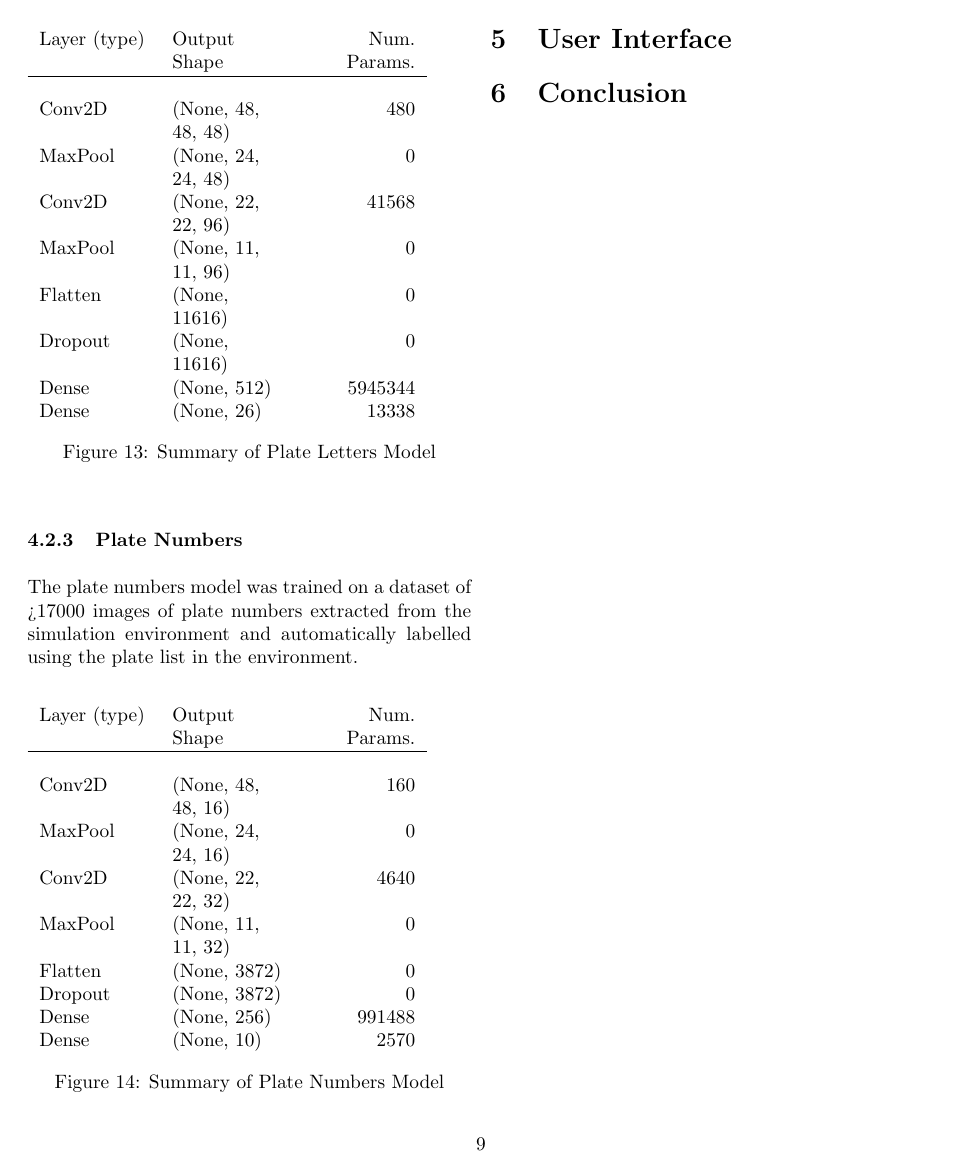
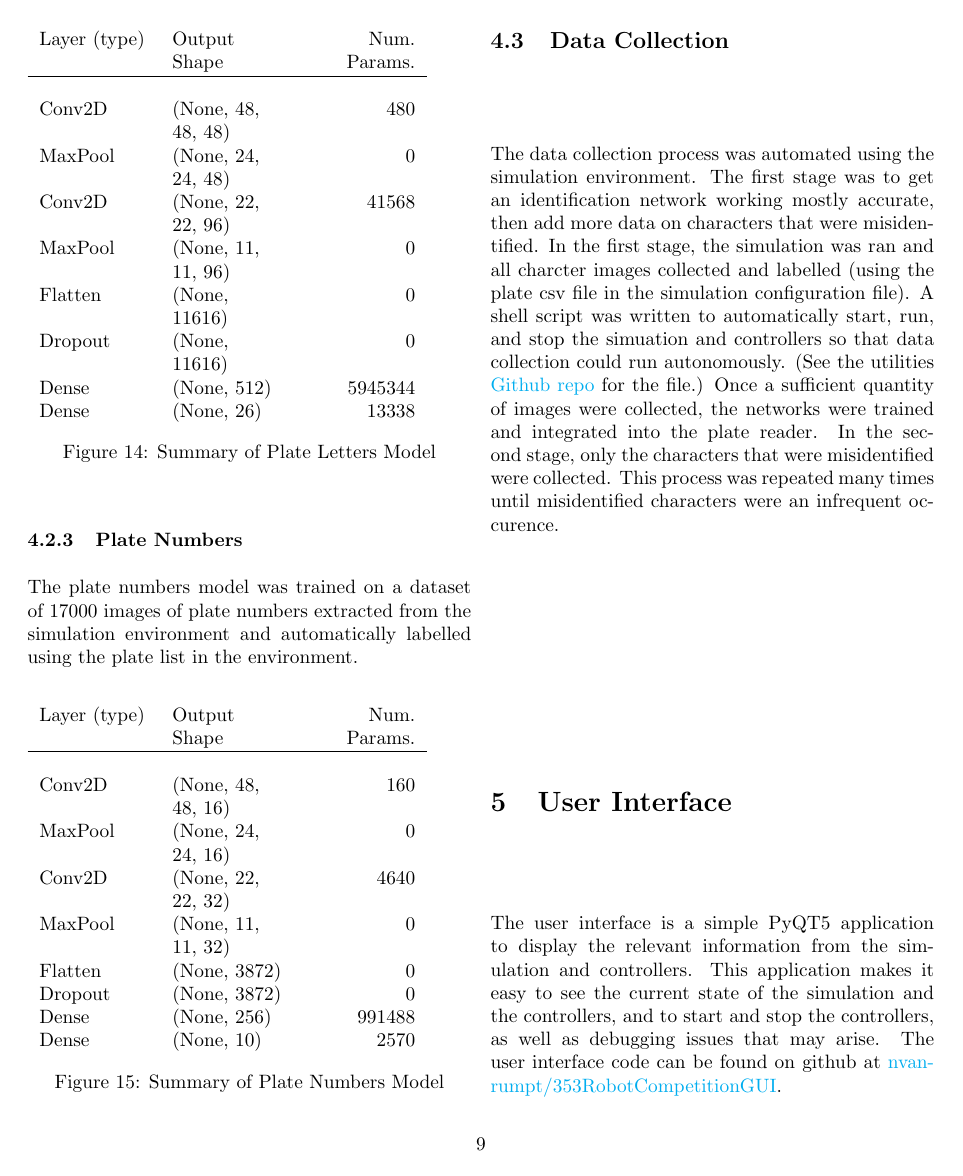
Before and after one commit to Esouder/Enph-353-Final-Report, a LaTeX document (report.tex): page 10 of 10 before the commit and page 10 of 11 after it. The pictures show the PDF file report.pdf that the author committed with the source.

Commit message:
User interface added

```diff
--- a/report.tex
+++ b/report.tex
@@ -285,5 +285,18 @@ The plate numbers model was trained on a dataset of >17000 images of plate numbe
     \label{fig:platenummodel}
 \end{figure}
 
+\subsection{Data Collection}
+
+The data collection process was automated using the simulation environment. The first stage was to get an identification network working mostly accurate, then add more data on characters that were misidentified. In the first stage, the simulation was ran and all charcter images collected and labelled (using the plate csv file in the simulation configuration file). A shell script was written to automatically start, run, and stop the simuation and controllers so that data collection could run autonomously. (See the utilities \href{https://github.com/nvanrumpt/robot_controller_utils2/blob/master/scripts/repeat_runsim.sh}{Github repo} for the file.) Once a sufficient quantity of images were collected, the networks were trained and integrated into the plate reader. In the second stage, only the characters that were misidentified were collected. This process was repeated many times until misidentified characters were an infrequent occurence.
+
 
 \section{User Interface}
+
+The user interface is a simple PyQT5 application to display the relevant information from the simulation and controllers. This application makes it easy to see the current state of the simulation and the controllers, and to start and stop the controllers, as well as debugging issues that may arise. The user interface code can be found on github at \href{https://github.com/nvanrumpt/353RobotCompetitionGUI}{nvanrumpt/353RobotCompetitionGUI}.
+
+\begin{figure}[H]
+\centering
+\includegraphics[width=\linewidth]{Gui.png}
+\caption{User Interface showing the annotated image from the plate reader.}
+\label{fig:UI}
+\end{figure}
```
Also changed, not shown: figures/Gui.png (added), figures/repeat sim.png (added), report.pdf, report.tex (10 more changed lines).
